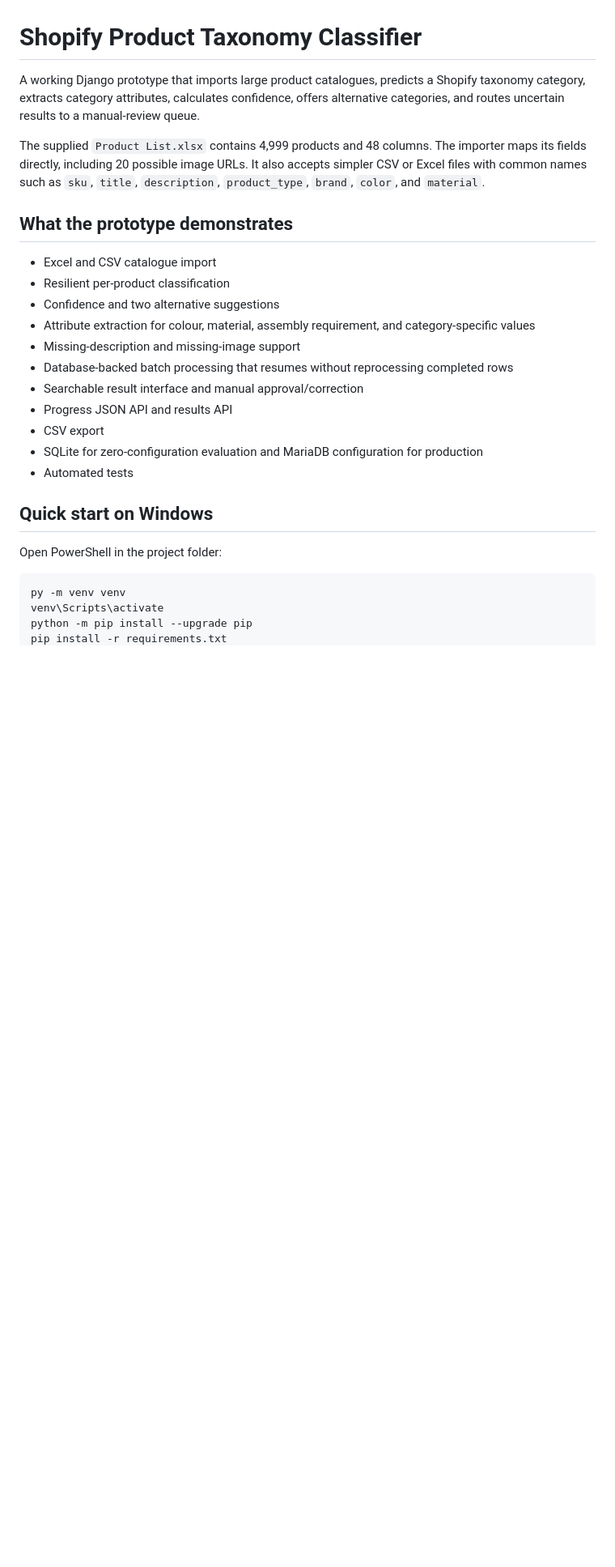
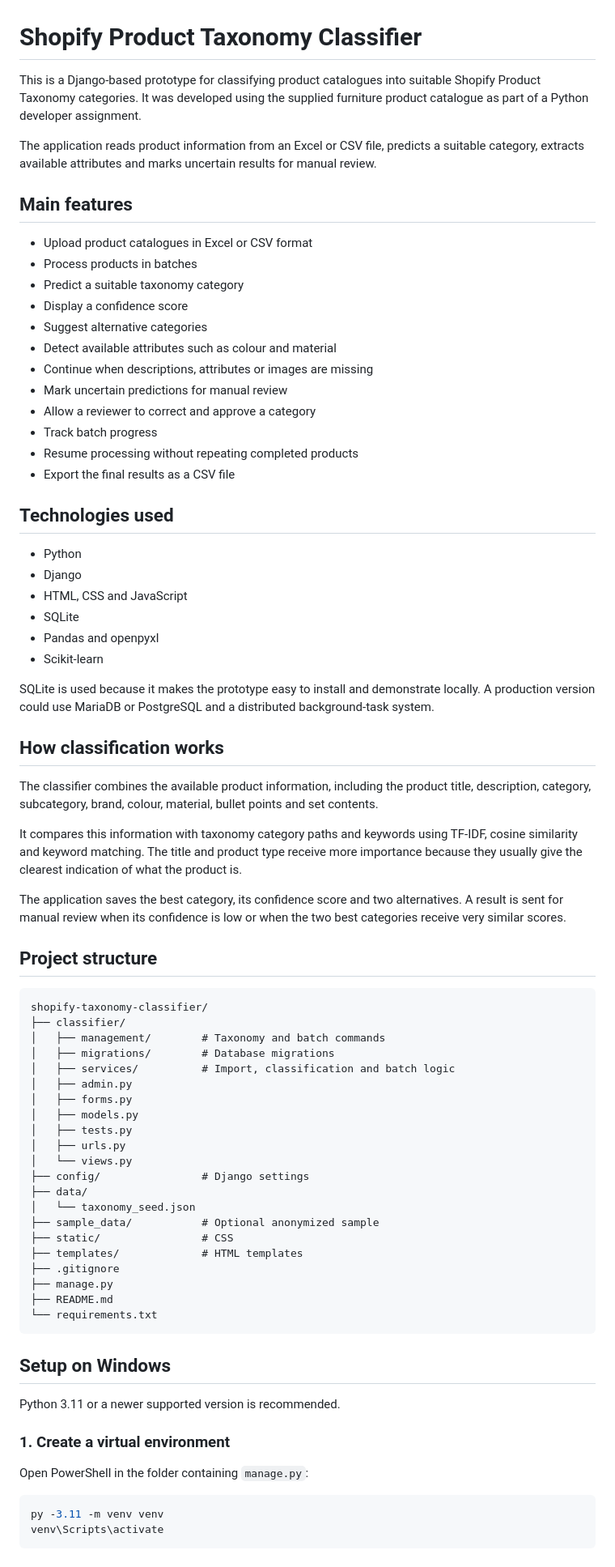
Before and after one commit to dopymol/shopify-taxonomy-classifier, a Markdown page: README.md, the part around one of its changes. Shown at 81% size. GitHub-like rendering; blank space fills up the shorter version.

````diff
--- a/README.md
+++ b/README.md
@@ -1,27 +1,77 @@
 # Shopify Product Taxonomy Classifier
 
-A working Django prototype that imports large product catalogues, predicts a Shopify taxonomy category, extracts category attributes, calculates confidence, offers alternative categories, and routes uncertain results to a manual-review queue.
+This is a Django-based prototype for classifying product catalogues into suitable Shopify Product Taxonomy categories. It was developed using the supplied furniture product catalogue as part of a Python developer assignment.
 
-The supplied `Product List.xlsx` contains 4,999 products and 48 columns. The importer maps its fields directly, including 20 possible image URLs. It also accepts simpler CSV or Excel files with common names such as `sku`, `title`, `description`, `product_type`, `brand`, `color`, and `material`.
+The application reads product information from an Excel or CSV file, predicts a suitable category, extracts available attributes and marks uncertain results for manual review.
 
-## What the prototype demonstrates
+## Main features
 
-- Excel and CSV catalogue import
-- Resilient per-product classification
-- Confidence and two alternative suggestions
-- Attribute extraction for colour, material, assembly requirement, and category-specific values
-- Missing-description and missing-image support
-- Database-backed batch processing that resumes without reprocessing completed rows
-- Searchable result interface and manual approval/correction
-- Progress JSON API and results API
-- CSV export
-- SQLite for zero-configuration evaluation and MariaDB configuration for production
-- Automated tests
+- Upload product catalogues in Excel or CSV format
+- Process products in batches
+- Predict a suitable taxonomy category
+- Display a confidence score
+- Suggest alternative categories
+- Detect available attributes such as colour and material
+- Continue when descriptions, attributes or images are missing
+- Mark uncertain predictions for manual review
+- Allow a reviewer to correct and approve a category
+- Track batch progress
+- Resume processing without repeating completed products
+- Export the final results as a CSV file
 
-## Quick start on Windows
+## Technologies used
 
-Open PowerShell in the project folder:
+- Python
+- Django
+- HTML, CSS and JavaScript
+- SQLite
+- Pandas and openpyxl
+- Scikit-learn
+
+SQLite is used because it makes the prototype easy to install and demonstrate locally. A production version could use MariaDB or PostgreSQL and a distributed background-task system.
+
+## How classification works
+
+The classifier combines the available product information, including the product title, description, category, subcategory, brand, colour, material, bullet points and set contents.
+
+It compares this information with taxonomy category paths and keywords using TF-IDF, cosine similarity and keyword matching. The title and product type receive more importance because they usually give the clearest indication of what the product is.
+
+The application saves the best category, its confidence score and two alternatives. A result is sent for manual review when its confidence is low or when the two best categories receive very similar scores.
+
+## Project structure
+
+```text
+shopify-taxonomy-classifier/
+├── classifier/
+│   ├── management/        # Taxonomy and batch commands
+│   ├── migrations/        # Database migrations
+│   ├── services/          # Import, classification and batch logic
+│   ├── admin.py
+│   ├── forms.py
+│   ├── models.py
+│   ├── tests.py
+│   ├── urls.py
+│   └── views.py
+├── config/                # Django settings
+├── data/
+│   └── taxonomy_seed.json
+├── sample_data/           # Optional anonymized sample
+├── static/                # CSS
+├── templates/             # HTML templates
+├── .gitignore
+├── manage.py
+├── README.md
+└── requirements.txt
+```
+
+## Setup on Windows
+
+Python 3.11 or a newer supported version is recommended.
+
+### 1. Create a virtual environment
+
+Open PowerShell in the folder containing `manage.py`:
 
 ```powershell
-py -m venv venv
+py -3.11 -m venv venv
 venv\Scripts\activate
````
Also changed, not shown: other parts of README.md (+65 -82 lines).
